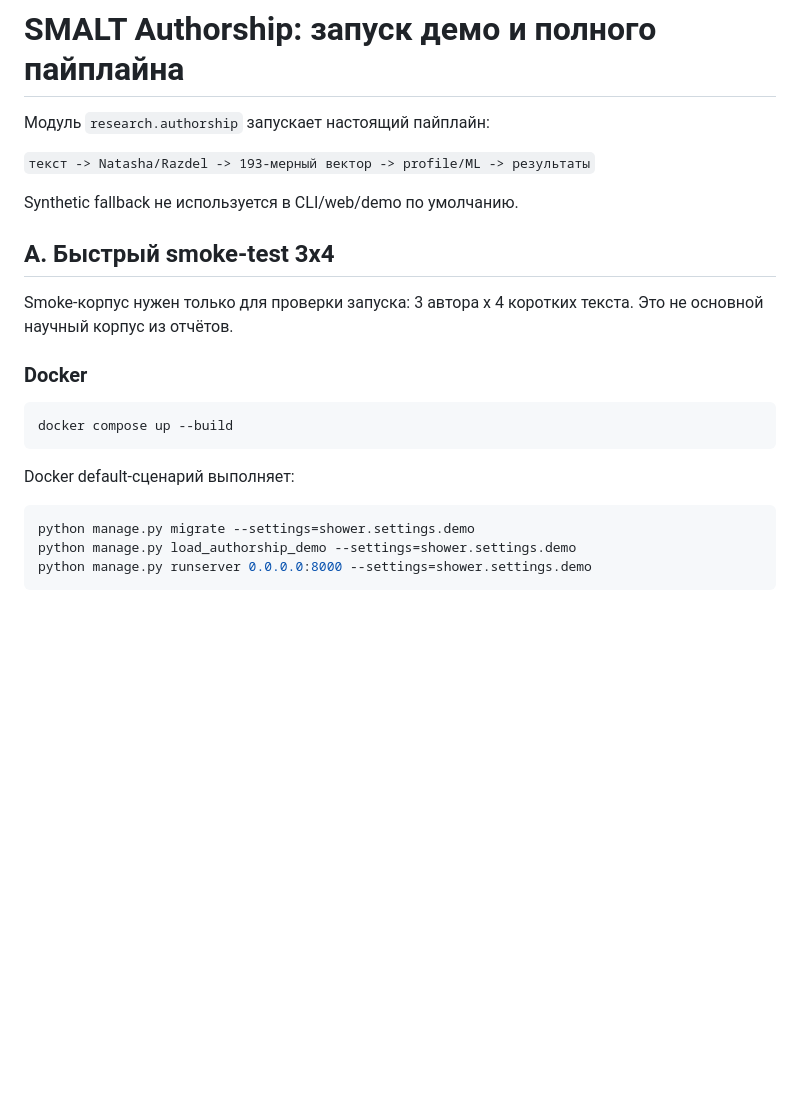
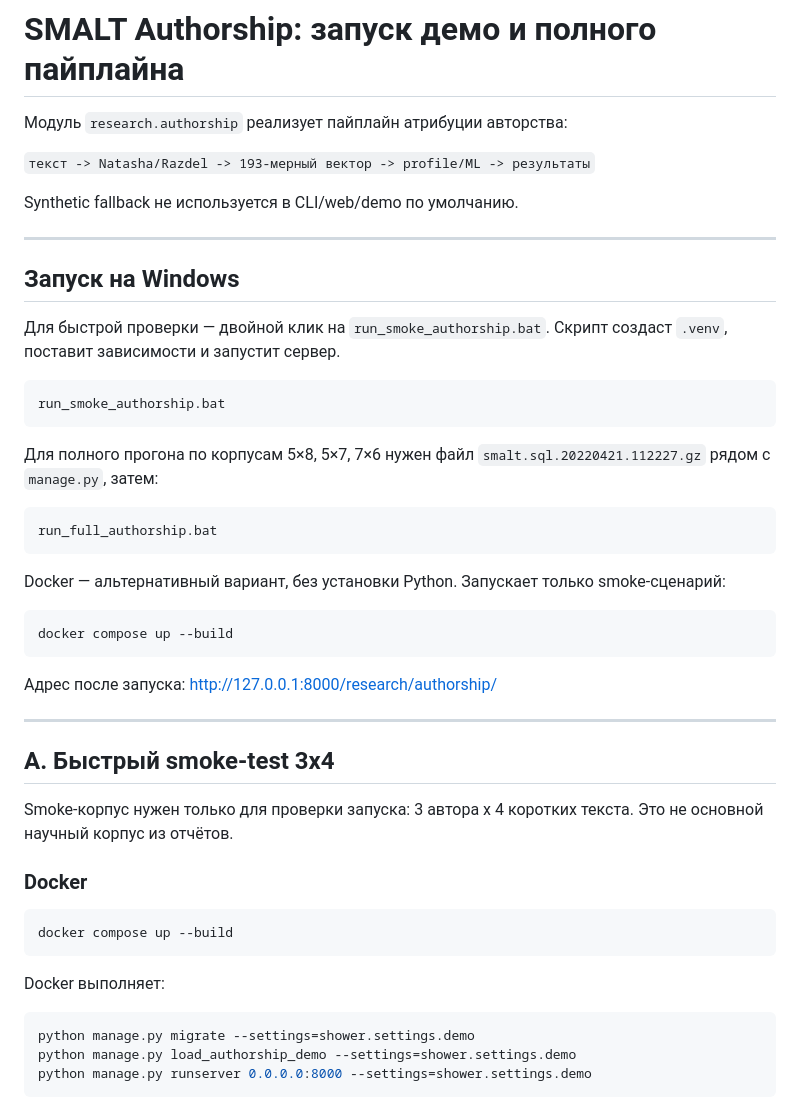
Before and after one commit to maxjz665/pysmalt, a Markdown page: README_START_HERE.md, the part around one of its changes. Rendered like a GitHub page; blank space fills up the shorter version.

````diff
--- a/README_START_HERE.md
+++ b/README_START_HERE.md
@@ -1,10 +1,38 @@
 # SMALT Authorship: запуск демо и полного пайплайна
 
-Модуль `research.authorship` запускает настоящий пайплайн:
+Модуль `research.authorship` реализует пайплайн атрибуции авторства:
 
 `текст -> Natasha/Razdel -> 193-мерный вектор -> profile/ML -> результаты`
 
 Synthetic fallback не используется в CLI/web/demo по умолчанию.
+
+---
+
+## Запуск на Windows
+
+Для быстрой проверки — двойной клик на `run_smoke_authorship.bat`.
+Скрипт создаст `.venv`, поставит зависимости и запустит сервер.
+
+```
+run_smoke_authorship.bat
+```
+
+Для полного прогона по корпусам 5×8, 5×7, 7×6 нужен файл `smalt.sql.20220421.112227.gz`
+рядом с `manage.py`, затем:
+
+```
+run_full_authorship.bat
+```
+
+Docker — альтернативный вариант, без установки Python. Запускает только smoke-сценарий:
+
+```bash
+docker compose up --build
+```
+
+Адрес после запуска: http://127.0.0.1:8000/research/authorship/
+
+---
 
 ## A. Быстрый smoke-test 3x4
 
@@ -17,7 +45,7 @@ Smoke-корпус нужен только для проверки запуск
 docker compose up --build
 ```
 
-Docker default-сценарий выполняет:
+Docker выполняет:
 
 ```bash
 python manage.py migrate --settings=shower.settings.demo
````
Also changed, not shown: other parts of README_START_HERE.md (+14 -15 lines), README.md (+6 -6 lines).
